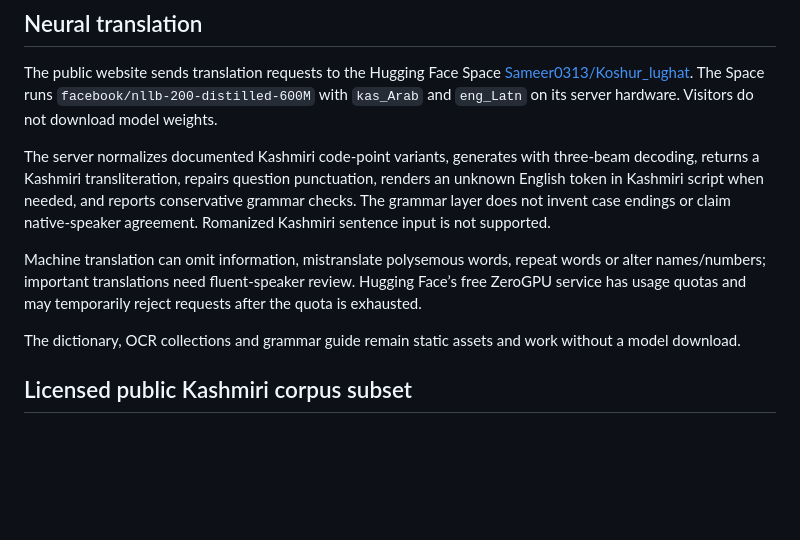
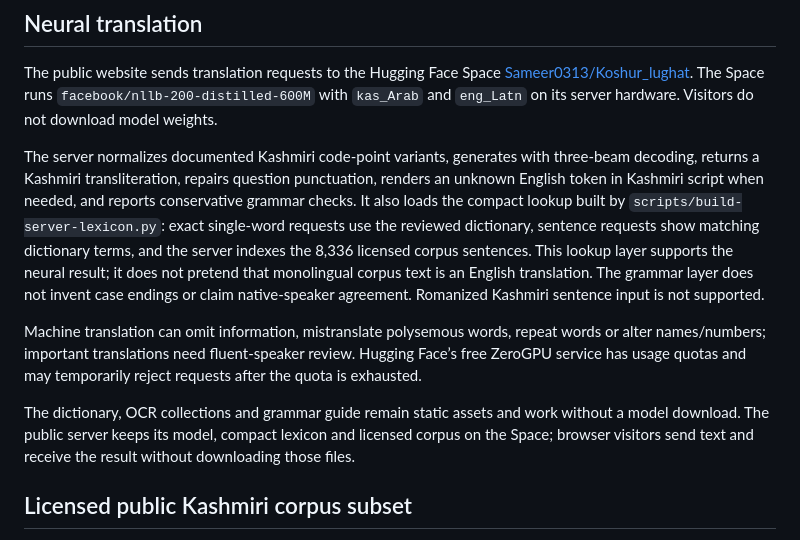
Before and after one commit to sameerahmad86232/cipher, a Markdown page: SOURCES.md, the part around the change. GitHub-like rendering; blank space fills up the shorter version.

Commit message:
Document live dictionary corpus lookup

```diff
--- a/SOURCES.md
+++ b/SOURCES.md
@@ -124,11 +124,11 @@ The paper says the dataset is CC-BY-4.0, while the current Hugging Face card rep
 
 The public website sends translation requests to the Hugging Face Space [Sameer0313/Koshur_lughat](https://huggingface.co/spaces/Sameer0313/Koshur_lughat). The Space runs `facebook/nllb-200-distilled-600M` with `kas_Arab` and `eng_Latn` on its server hardware. Visitors do not download model weights.
 
-The server normalizes documented Kashmiri code-point variants, generates with three-beam decoding, returns a Kashmiri transliteration, repairs question punctuation, renders an unknown English token in Kashmiri script when needed, and reports conservative grammar checks. The grammar layer does not invent case endings or claim native-speaker agreement. Romanized Kashmiri sentence input is not supported.
+The server normalizes documented Kashmiri code-point variants, generates with three-beam decoding, returns a Kashmiri transliteration, repairs question punctuation, renders an unknown English token in Kashmiri script when needed, and reports conservative grammar checks. It also loads the compact lookup built by `scripts/build-server-lexicon.py`: exact single-word requests use the reviewed dictionary, sentence requests show matching dictionary terms, and the server indexes the 8,336 licensed corpus sentences. This lookup layer supports the neural result; it does not pretend that monolingual corpus text is an English translation. The grammar layer does not invent case endings or claim native-speaker agreement. Romanized Kashmiri sentence input is not supported.
 
 Machine translation can omit information, mistranslate polysemous words, repeat words or alter names/numbers; important translations need fluent-speaker review. Hugging Face’s free ZeroGPU service has usage quotas and may temporarily reject requests after the quota is exhausted.
 
-The dictionary, OCR collections and grammar guide remain static assets and work without a model download.
+The dictionary, OCR collections and grammar guide remain static assets and work without a model download. The public server keeps its model, compact lexicon and licensed corpus on the Space; browser visitors send text and receive the result without downloading those files.
 
 
 ## Licensed public Kashmiri corpus subset
```
